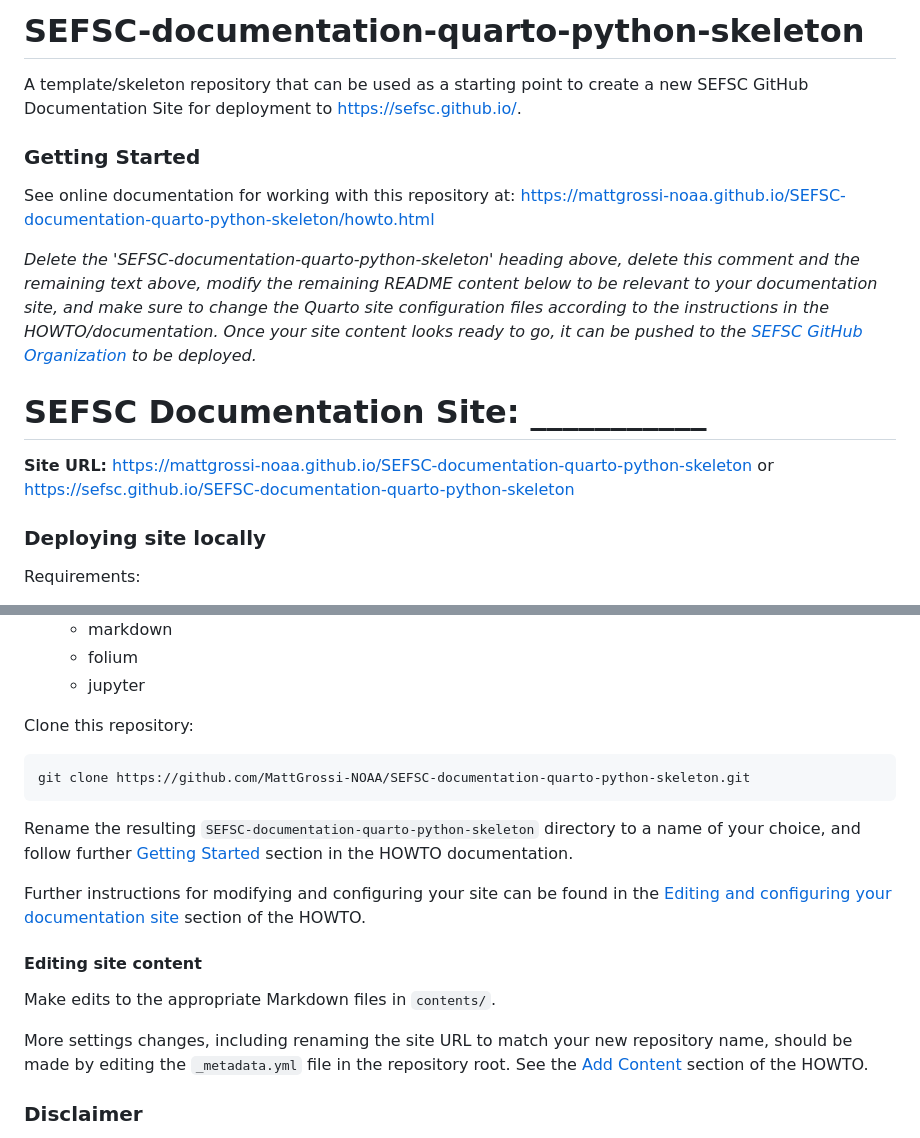
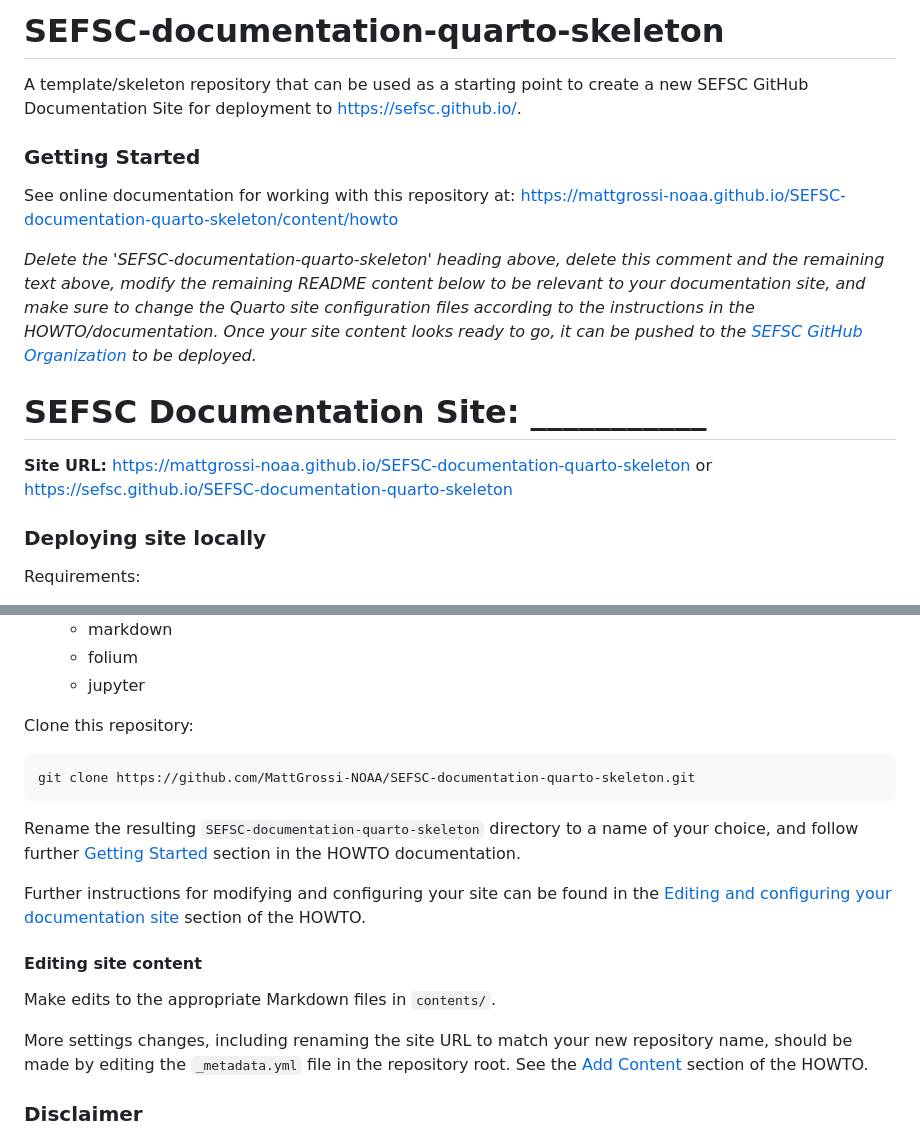
Before and after one commit to SEFSC/SEFSC-documentation-quarto-skeleton, a Markdown page: README.md, 2 parts joined by grey strips. Drawn GitHub-style.

Commit message:
Fix repo name and URLs

````diff
--- a/README.md
+++ b/README.md
@@ -1,16 +1,16 @@
-# SEFSC-documentation-quarto-python-skeleton
+# SEFSC-documentation-quarto-skeleton
 
 A template/skeleton repository that can be used as a starting point to create a new SEFSC GitHub Documentation Site for deployment to [https://sefsc.github.io/](https://sefsc.github.io/).
 
 ### Getting Started
 
-See online documentation for working with this repository at: [https://mattgrossi-noaa.github.io/SEFSC-documentation-quarto-python-skeleton/howto.html](https://mattgrossi-noaa.github.io/SEFSC-documentation-quarto-python-skeleton/howto.html)
+See online documentation for working with this repository at: [https://mattgrossi-noaa.github.io/SEFSC-documentation-quarto-skeleton/content/howto](https://mattgrossi-noaa.github.io/SEFSC-documentation-quarto-skeleton/content/howto)
 
-*Delete the 'SEFSC-documentation-quarto-python-skeleton' heading above, delete this comment and the remaining text above, modify the remaining README content below to be relevant to your documentation site, and make sure to change the Quarto site configuration files according to the instructions in the HOWTO/documentation. Once your site content looks ready to go, it can be pushed to the [SEFSC GitHub Organization](https://github.com/sefsc) to be deployed.*
+*Delete the 'SEFSC-documentation-quarto-skeleton' heading above, delete this comment and the remaining text above, modify the remaining README content below to be relevant to your documentation site, and make sure to change the Quarto site configuration files according to the instructions in the HOWTO/documentation. Once your site content looks ready to go, it can be pushed to the [SEFSC GitHub Organization](https://github.com/sefsc) to be deployed.*
 
 # SEFSC Documentation Site: ___________
 
-**Site URL:** https://mattgrossi-noaa.github.io/SEFSC-documentation-quarto-python-skeleton or https://sefsc.github.io/SEFSC-documentation-quarto-python-skeleton
+**Site URL:** https://mattgrossi-noaa.github.io/SEFSC-documentation-quarto-skeleton or https://sefsc.github.io/SEFSC-documentation-quarto-skeleton
 
 ### Deploying site locally
 Requirements:
@@ -25,7 +25,7 @@ Requirements:
 
 Clone this repository:
 ```commandline
-git clone https://github.com/MattGrossi-NOAA/SEFSC-documentation-quarto-python-skeleton.git
+git clone https://github.com/MattGrossi-NOAA/SEFSC-documentation-quarto-skeleton.git
 ```
-Rename the resulting `SEFSC-documentation-quarto-python-skeleton` directory to a name of your choice, and follow further [Getting Started](https://mattgrossi-noaa.github.io/SEFSC-documentation-quarto-python-skeleton/content/howto/setup.html) section in the HOWTO documentation.
+Rename the resulting `SEFSC-documentation-quarto-skeleton` directory to a name of your choice, and follow further [Getting Started](https://mattgrossi-noaa.github.io/SEFSC-documentation-quarto-skeleton/content/howto/setup.html) section in the HOWTO documentation.
 
````
Also changed, not shown: other parts of README.md (+2 -2 lines).
